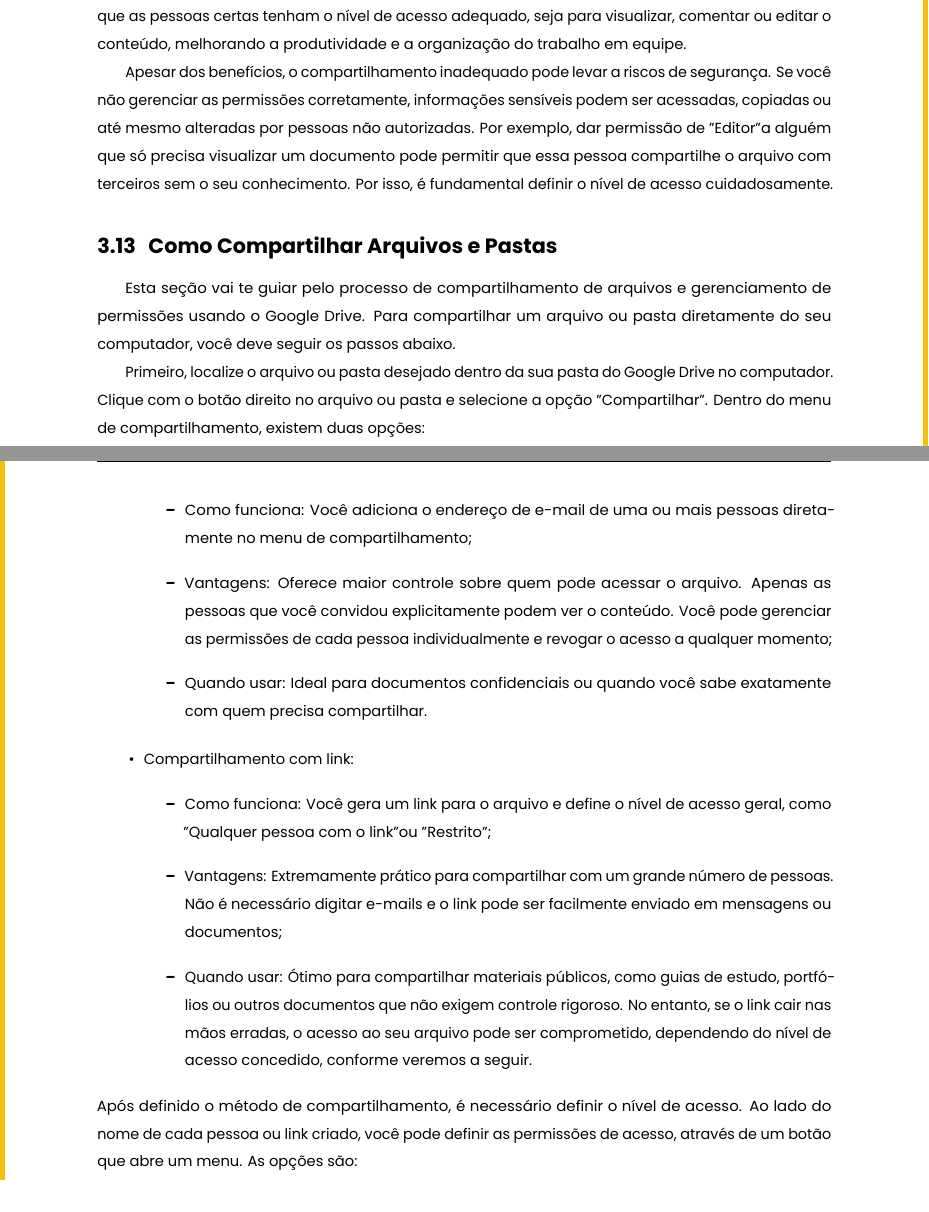
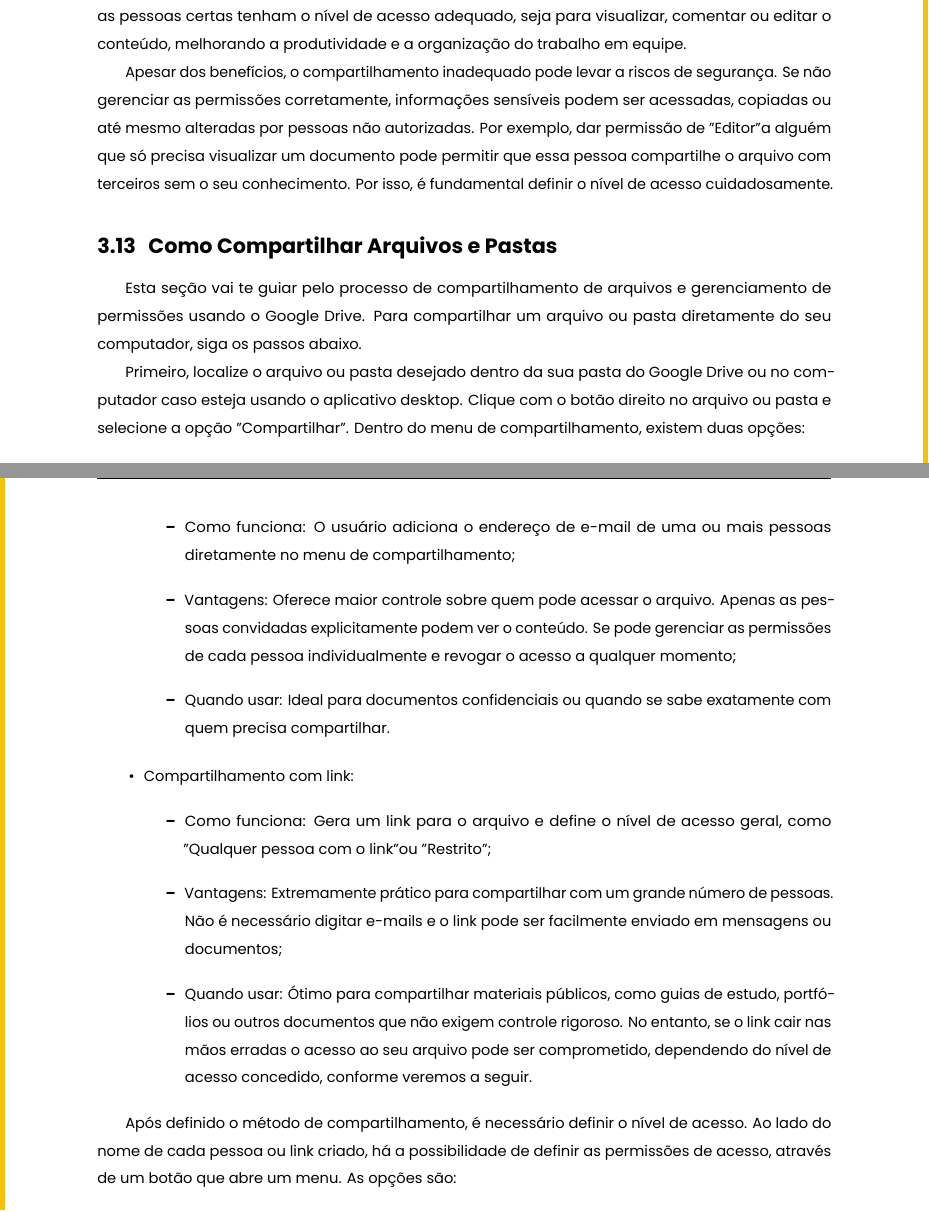
Before and after one commit to jeeboeira/google_para_todos, a LaTeX thesis (main.tex, which reads sections/google_drive/compartilhamento_e_permissoes.tex): two parts of pages 32 and 33 of 138, joined at a grey line, cut so that both start at the same text. Compiled offline with LuaLaTeX.

Commit message:
Update compartilhamento_e_permissoes.tex

```diff
--- a/sections/google_drive/compartilhamento_e_permissoes.tex
+++ b/sections/google_drive/compartilhamento_e_permissoes.tex
@@ -2,15 +2,15 @@
 % !TeX root = ../../main.tex
 
 \section{Benefícios e Riscos do Compartilhamento}
-O compartilhamento de arquivos e pastas no Google Drive para computadores simplifica significativamente a colaboração. Ele permite que várias pessoas trabalhem no mesmo documento em tempo real, eliminando a necessidade de envio de arquivos por e-mail, sem ter que lidar com diferentes versões e problemas de compatibilidade. Com as permissões adequadas, você garante que as pessoas certas tenham o nível de acesso adequado, seja para visualizar, comentar ou editar o conteúdo, melhorando a produtividade e a organização do trabalho em equipe.
+O compartilhamento de arquivos e pastas no Google Drive para computadores simplifica significativamente a colaboração. Ele permite que várias pessoas trabalhem no mesmo documento em tempo real, eliminando a necessidade de envio de arquivos por e-mail, sem ter que lidar com diferentes versões e problemas de compatibilidade. Com as permissões adequadas, se garante que as pessoas certas tenham o nível de acesso adequado, seja para visualizar, comentar ou editar o conteúdo, melhorando a produtividade e a organização do trabalho em equipe.
 
-Apesar dos benefícios, o compartilhamento inadequado pode levar a riscos de segurança. Se você não gerenciar as permissões corretamente, informações sensíveis podem ser acessadas, copiadas ou até mesmo alteradas por pessoas não autorizadas. Por exemplo, dar permissão de "Editor" a alguém que só precisa visualizar um documento pode permitir que essa pessoa compartilhe o arquivo com terceiros sem o seu conhecimento. Por isso, é fundamental definir o nível de acesso cuidadosamente.
+Apesar dos benefícios, o compartilhamento inadequado pode levar a riscos de segurança. Se não gerenciar as permissões corretamente, informações sensíveis podem ser acessadas, copiadas ou até mesmo alteradas por pessoas não autorizadas. Por exemplo, dar permissão de "Editor" a alguém que só precisa visualizar um documento pode permitir que essa pessoa compartilhe o arquivo com terceiros sem o seu conhecimento. Por isso, é fundamental definir o nível de acesso cuidadosamente.
 
 \section{Como Compartilhar Arquivos e Pastas}
 
-Esta seção vai te guiar pelo processo de compartilhamento de arquivos e gerenciamento de permissões usando o Google Drive. Para compartilhar um arquivo ou pasta diretamente do seu computador, você deve seguir os passos abaixo.
+Esta seção vai te guiar pelo processo de compartilhamento de arquivos e gerenciamento de permissões usando o Google Drive. Para compartilhar um arquivo ou pasta diretamente do seu computador, siga os passos abaixo.
 
-Primeiro, localize o arquivo ou pasta desejado dentro da sua pasta do Google Drive no computador. Clique com o botão direito no arquivo ou pasta e selecione a opção "Compartilhar". Dentro do menu de compartilhamento, existem duas opções:
+Primeiro, localize o arquivo ou pasta desejado dentro da sua pasta do Google Drive ou no computador caso esteja usando o aplicativo desktop. Clique com o botão direito no arquivo ou pasta e selecione a opção "Compartilhar". Dentro do menu de compartilhamento, existem duas opções:
 
 \begin{figure}[htbp]
 	\centering
@@ -21,23 +21,25 @@ Primeiro, localize o arquivo ou pasta desejado dentro da sua pasta do Google Dri
 \begin{itemize}
 	\item Compartilhamento direto (com e-mail):
 	\begin{itemize}
-		\item Como funciona: Você adiciona o endereço de e-mail de uma ou mais pessoas diretamente no menu de compartilhamento;
-		\item Vantagens: Oferece maior controle sobre quem pode acessar o arquivo. Apenas as pessoas que você convidou explicitamente podem ver o conteúdo. Você pode gerenciar as permissões de cada pessoa individualmente e revogar o acesso a qualquer momento;
-		\item Quando usar: Ideal para documentos confidenciais ou quando você sabe exatamente com quem precisa compartilhar.
+		\item Como funciona: O usuário adiciona o endereço de e-mail de uma ou mais pessoas diretamente no menu de compartilhamento;
+		\item Vantagens: Oferece maior controle sobre quem pode acessar o arquivo. Apenas as pessoas convidadas explicitamente podem ver o conteúdo. Se pode gerenciar as permissões de cada pessoa individualmente e revogar o acesso a qualquer momento;
+		\item Quando usar: Ideal para documentos confidenciais ou quando se sabe exatamente com quem precisa compartilhar.
 	\end{itemize}
 	\item Compartilhamento com link:
 	\begin{itemize}
-		\item Como funciona: Você gera um link para o arquivo e define o nível de acesso geral, como "Qualquer pessoa com o link" ou "Restrito";
+		\item Como funciona: Gera um link para o arquivo e define o nível de acesso geral, como "Qualquer pessoa com o link" ou "Restrito";
 		\item Vantagens: Extremamente prático para compartilhar com um grande número de pessoas. Não é necessário digitar e-mails e o link pode ser facilmente enviado em mensagens ou documentos;
-		\item Quando usar: Ótimo para compartilhar materiais públicos, como guias de estudo, portfólios ou outros documentos que não exigem controle rigoroso. No entanto, se o link cair nas mãos erradas, o acesso ao seu arquivo pode ser comprometido, dependendo do nível de acesso concedido, conforme veremos a seguir.
+		\item Quando usar: Ótimo para compartilhar materiais públicos, como guias de estudo, portfólios ou outros documentos que não exigem controle rigoroso. No entanto, se o link cair nas mãos erradas o acesso ao seu arquivo pode ser comprometido, dependendo do nível de acesso concedido, conforme veremos a seguir.
 	\end{itemize}
 \end{itemize}
-Após definido o método de compartilhamento, é necessário definir o nível de acesso. Ao lado do nome de cada pessoa ou link criado, você pode definir as permissões de acesso, através de um botão que abre um menu. As opções são:
+
+Após definido o método de compartilhamento, é necessário definir o nível de acesso. Ao lado do nome de cada pessoa ou link criado, há a possibilidade de definir as permissões de acesso, através de um botão que abre um menu. As opções são:
+
 \begin{itemize}
 	\item Leitor: A pessoa pode apenas visualizar o conteúdo;
 	\item Comentador: A pessoa pode visualizar e adicionar comentários;
 	\item Editor: A pessoa pode editar, compartilhar com outras pessoas e fazer alterações no arquivo;
-	\item Proprietário: A pessoa que criou o arquivo/pasta  tem permissão total sobre o mesmo. Este nível de acesso pode ser transferido para um novo usuário.
+	\item Proprietário: A pessoa que criou o arquivo/pasta tem permissão total sobre o mesmo. Este nível de acesso pode ser transferido para um novo usuário.
 \end{itemize}
 
 Após selecionar o nível de acesso, finalize o processo clicando em "Salvar” para compartilhar. Caso tenha escolhido via link, não se esqueça de copiar o mesmo. Com o compartilhamento criado, existem algumas configurações adicionais que podem ser selecionadas a partir da engrenagem de configuração, presente dentro do menu de compartilhamento. São elas:
```
